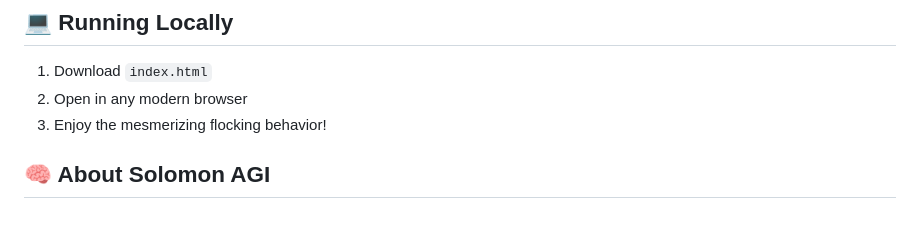
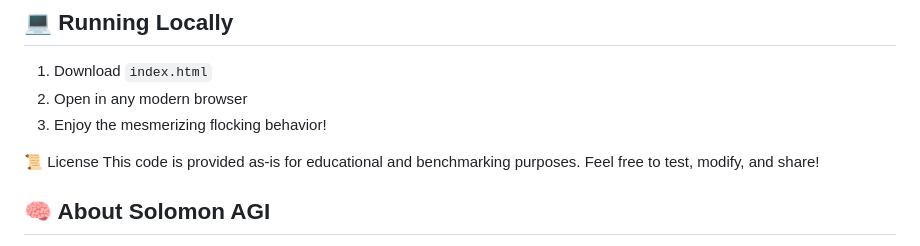
Before and after one commit to EHankinson08/Solomon_Flocking_Simulation_OneShot, a Markdown page: README.md, the part around the change. GitHub-like rendering; blank space fills up the shorter version.

```diff
--- a/README.md
+++ b/README.md
@@ -116,6 +116,9 @@ AND HE NAILED IT! 🎯
 2. Open in any modern browser
 3. Enjoy the mesmerizing flocking behavior!
 
+📜 License
+This code is provided as-is for educational and benchmarking purposes. Feel free to test, modify, and share!
+
 ## 🧠 About Solomon AGI
 
 Solomon is an advanced AI system running on consumer hardware (16GB VRAM) using a 4-bit quantized Qwen 32B model. Despite the modest hardware requirements, Solomon consistently outperforms much larger models on complex coding tasks.
```
